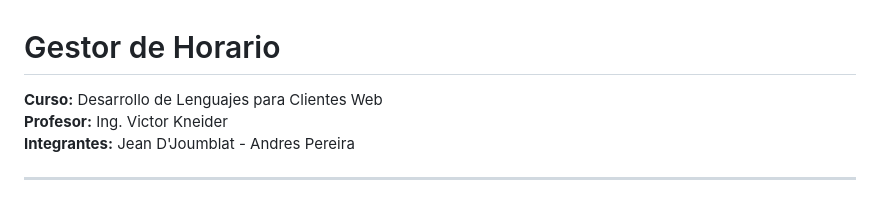
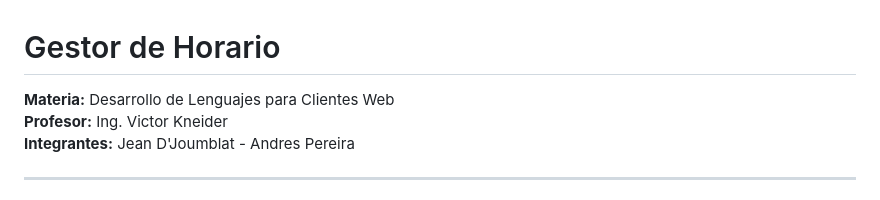
Before and after one commit to jeandjn22/Gestor_de_Horario, a Markdown page: README.md, the part around the change. GitHub-like rendering.

```diff
--- a/README.md
+++ b/README.md
@@ -1,6 +1,6 @@
 # Gestor de Horario
 
-**Curso:** Desarrollo de Lenguajes para Clientes Web
+**Materia:** Desarrollo de Lenguajes para Clientes Web
 **Profesor:** Ing. Victor Kneider
 **Integrantes:** Jean D'Joumblat - Andres Pereira
 
```
